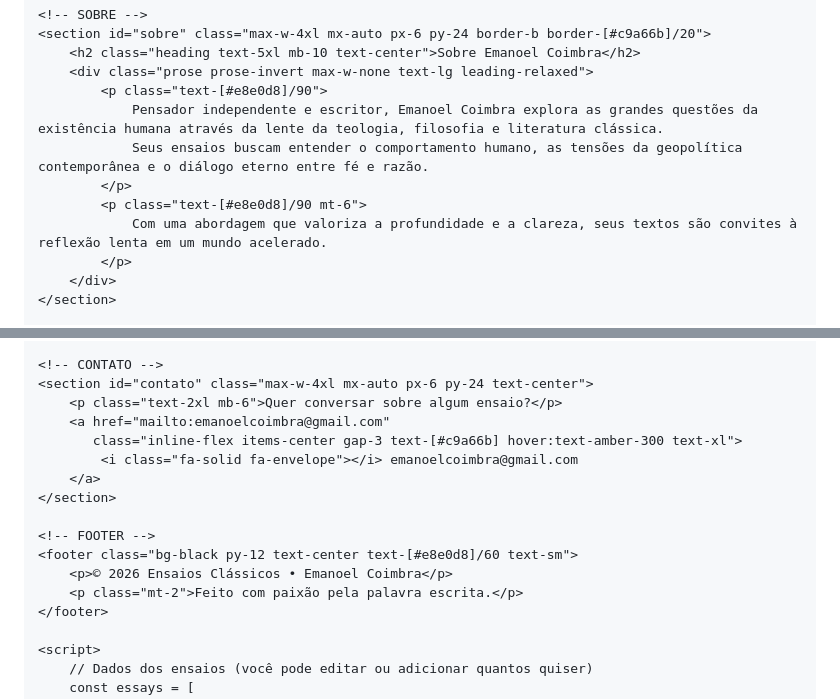
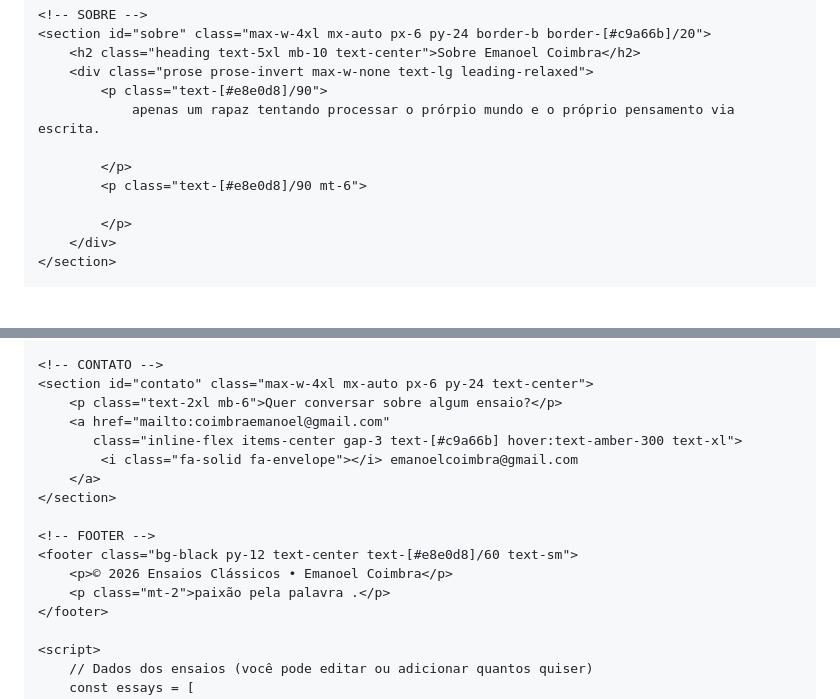
Before and after one commit to coimbraemanoel-dot/ensaios-classicos.github.io, a Markdown page: README.md, 2 parts joined by grey strips. Rendered like a GitHub page; blank space fills up the shorter version.

```diff
--- a/README.md
+++ b/README.md
@@ -47,11 +47,11 @@
         <h2 class="heading text-5xl mb-10 text-center">Sobre Emanoel Coimbra</h2>
         <div class="prose prose-invert max-w-none text-lg leading-relaxed">
             <p class="text-[#e8e0d8]/90">
-                Pensador independente e escritor, Emanoel Coimbra explora as grandes questões da existência humana através da lente da teologia, filosofia e literatura clássica.
-                Seus ensaios buscam entender o comportamento humano, as tensões da geopolítica contemporânea e o diálogo eterno entre fé e razão.
+                apenas um rapaz tentando processar o prórpio mundo e o próprio pensamento via escrita.
+
             </p>
             <p class="text-[#e8e0d8]/90 mt-6">
-                Com uma abordagem que valoriza a profundidade e a clareza, seus textos são convites à reflexão lenta em um mundo acelerado.
+
             </p>
         </div>
     </section>
@@ -86,7 +86,7 @@
     <!-- CONTATO -->
     <section id="contato" class="max-w-4xl mx-auto px-6 py-24 text-center">
         <p class="text-2xl mb-6">Quer conversar sobre algum ensaio?</p>
-        <a href="mailto:emanoelcoimbra@gmail.com"
+        <a href="mailto:coimbraemanoel@gmail.com"
            class="inline-flex items-center gap-3 text-[#c9a66b] hover:text-amber-300 text-xl">
             <i class="fa-solid fa-envelope"></i> emanoelcoimbra@gmail.com
         </a>
@@ -95,7 +95,7 @@
     <!-- FOOTER -->
     <footer class="bg-black py-12 text-center text-[#e8e0d8]/60 text-sm">
         <p>© 2026 Ensaios Clássicos • Emanoel Coimbra</p>
-        <p class="mt-2">Feito com paixão pela palavra escrita.</p>
+        <p class="mt-2">paixão pela palavra .</p>
     </footer>
 
     <script>
```
Also changed, not shown: other parts of README.md (+1 -1 lines).
